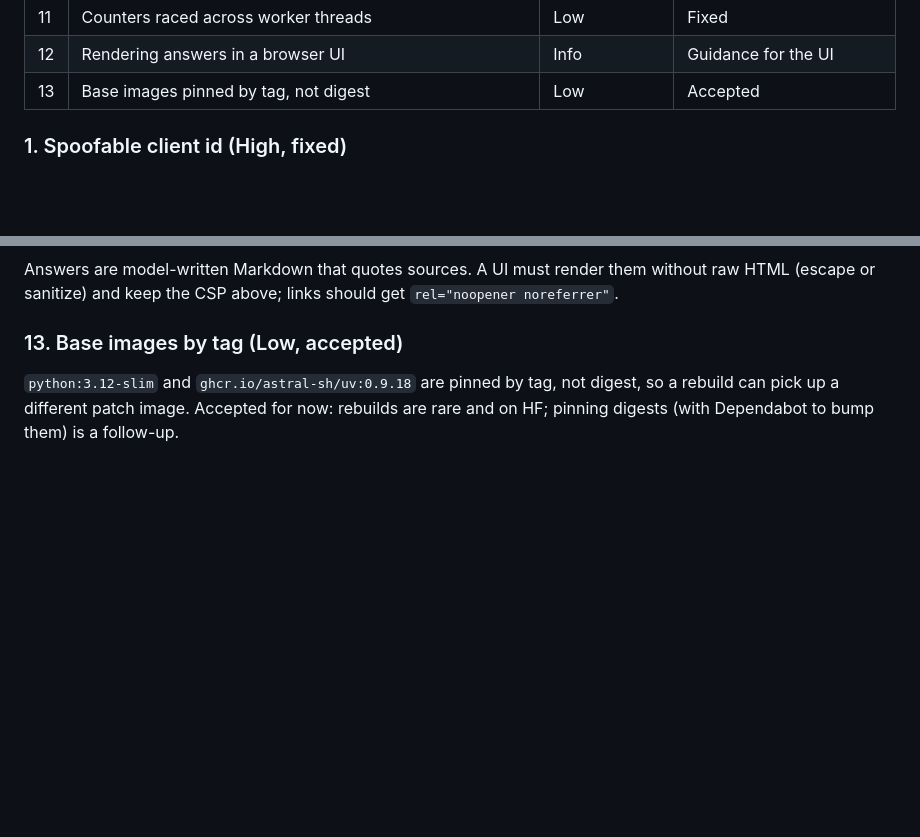
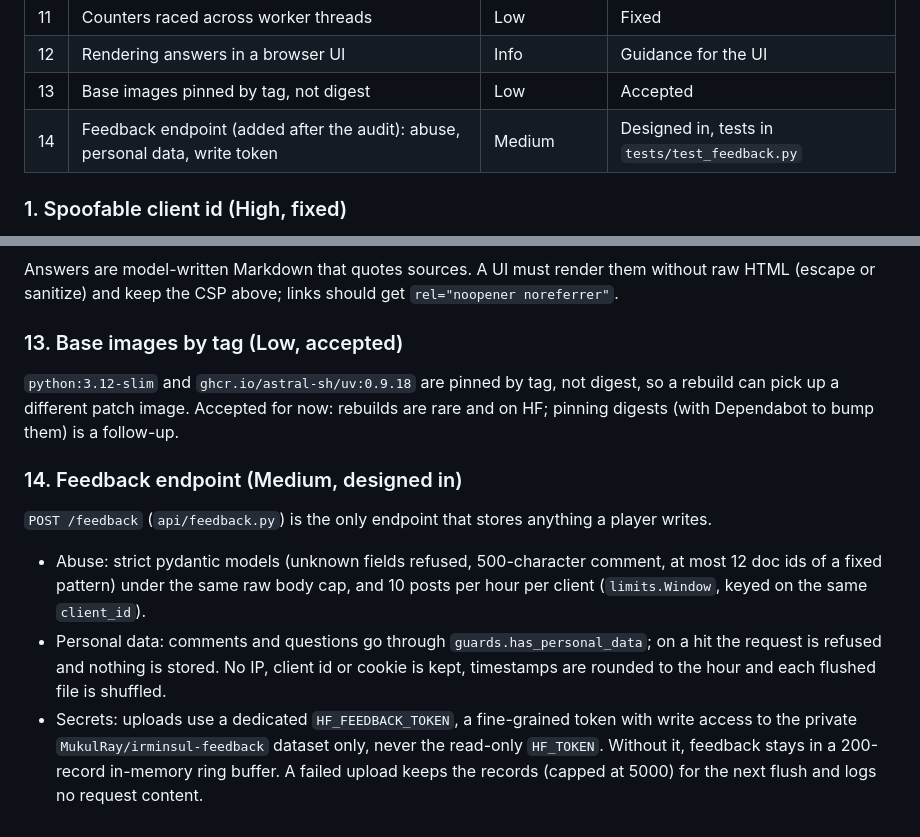
Before and after one commit to MukulRay1603/Irminsul, a Markdown page: docs/security.md, 2 parts joined by grey strips. Rendered like a GitHub page; blank space fills up the shorter version.

Commit message:
docs: security notes for the feedback endpoint

```diff
--- a/docs/security.md
+++ b/docs/security.md
@@ -24,6 +24,7 @@ unless noted.
 | 11 | Counters raced across worker threads | Low | Fixed |
 | 12 | Rendering answers in a browser UI | Info | Guidance for the UI |
 | 13 | Base images pinned by tag, not digest | Low | Accepted |
+| 14 | Feedback endpoint (added after the audit): abuse, personal data, write token | Medium | Designed in, tests in `tests/test_feedback.py` |
 
 ### 1. Spoofable client id (High, fixed)
 `client_id()` used the first `X-Forwarded-For` entry, which the client writes itself. Any
@@ -131,3 +132,16 @@ HTML (escape or sanitize) and keep the CSP above; links should get `rel="noopene
 `python:3.12-slim` and `ghcr.io/astral-sh/uv:0.9.18` are pinned by tag, not digest, so a
 rebuild can pick up a different patch image. Accepted for now: rebuilds are rare and on HF;
 pinning digests (with Dependabot to bump them) is a follow-up.
+
+### 14. Feedback endpoint (Medium, designed in)
+`POST /feedback` (`api/feedback.py`) is the only endpoint that stores anything a player writes.
+- Abuse: strict pydantic models (unknown fields refused, 500-character comment, at most 12
+  doc ids of a fixed pattern) under the same raw body cap, and 10 posts per hour per client
+  (`limits.Window`, keyed on the same `client_id`).
+- Personal data: comments and questions go through `guards.has_personal_data`; on a hit the
+  request is refused and nothing is stored. No IP, client id or cookie is kept, timestamps are
+  rounded to the hour and each flushed file is shuffled.
+- Secrets: uploads use a dedicated `HF_FEEDBACK_TOKEN`, a fine-grained token with write access
+  to the private `MukulRay/irminsul-feedback` dataset only, never the read-only `HF_TOKEN`.
+  Without it, feedback stays in a 200-record in-memory ring buffer. A failed upload keeps the
+  records (capped at 5000) for the next flush and logs no request content.
```
